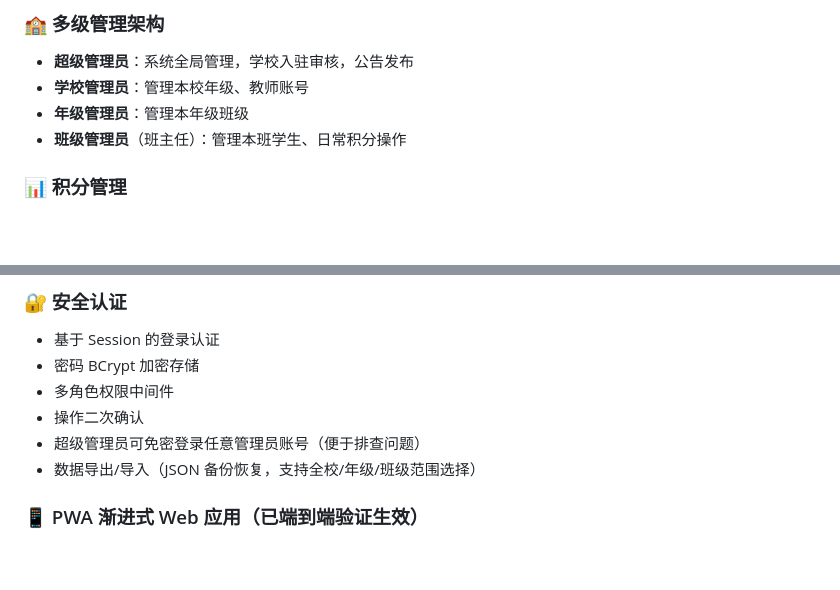
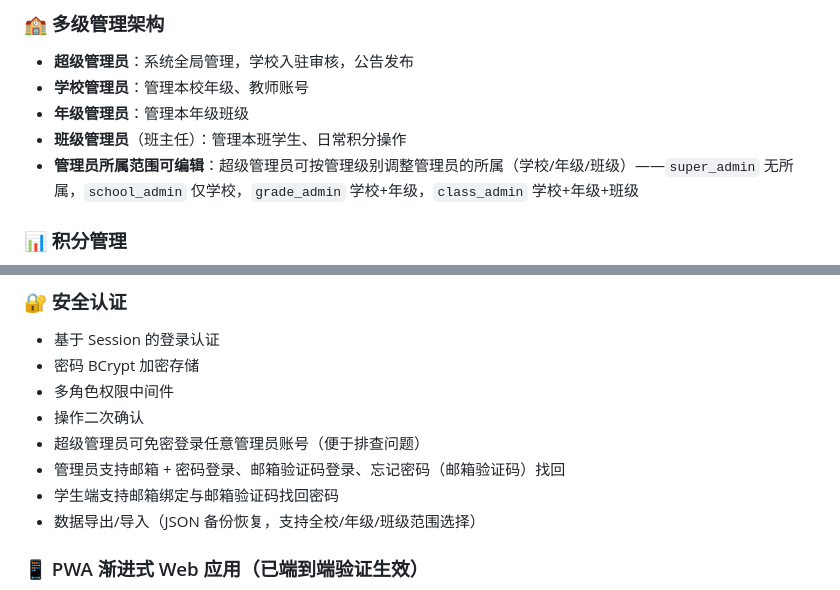
Before and after one commit to QianKunBoss/ClassScoreManageSystem, a Markdown page: README.md, 2 parts joined by grey strips. Rendered like a GitHub page; blank space fills up the shorter version.

```diff
--- a/README.md
+++ b/README.md
@@ -33,6 +33,7 @@ v0.3.0 是 CSMS 的一次**完全重构**，从 PHP + jQuery 的传统架构全
 - **学校管理员**：管理本校年级、教师账号
 - **年级管理员**：管理本年级班级
 - **班级管理员**（班主任）：管理本班学生、日常积分操作
+- **管理员所属范围可编辑**：超级管理员可按管理级别调整管理员的所属（学校/年级/班级）——`super_admin` 无所属，`school_admin` 仅学校，`grade_admin` 学校+年级，`class_admin` 学校+年级+班级
 
 ### 📊 积分管理
 - 学生加分/扣分，实时更新总分
@@ -66,6 +67,8 @@ v0.3.0 是 CSMS 的一次**完全重构**，从 PHP + jQuery 的传统架构全
 - 多角色权限中间件
 - 操作二次确认
 - 超级管理员可免密登录任意管理员账号（便于排查问题）
+- 管理员支持邮箱 + 密码登录、邮箱验证码登录、忘记密码（邮箱验证码）找回
+- 学生端支持邮箱绑定与邮箱验证码找回密码
 - 数据导出/导入（JSON 备份恢复，支持全校/年级/班级范围选择）
 
 ### 📱 PWA 渐进式 Web 应用（已端到端验证生效）
```
Also changed, not shown: other parts of README.md (+26 -2 lines).
